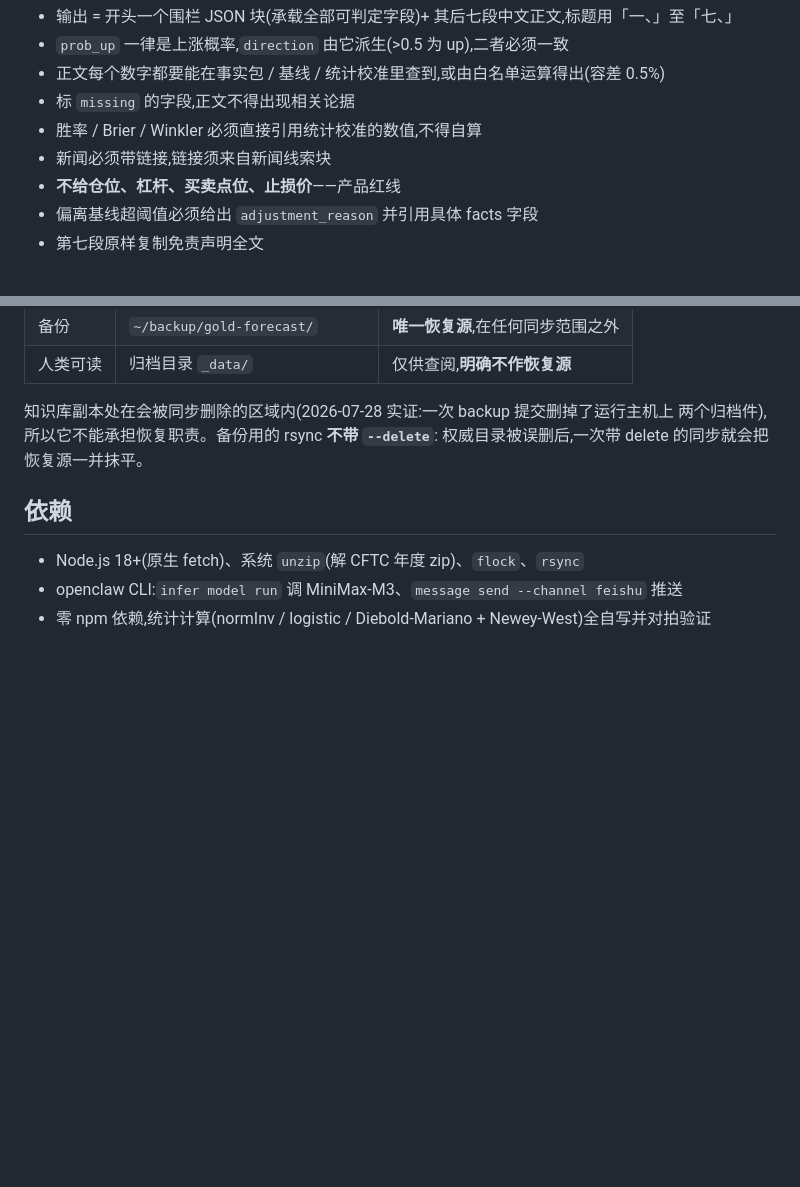
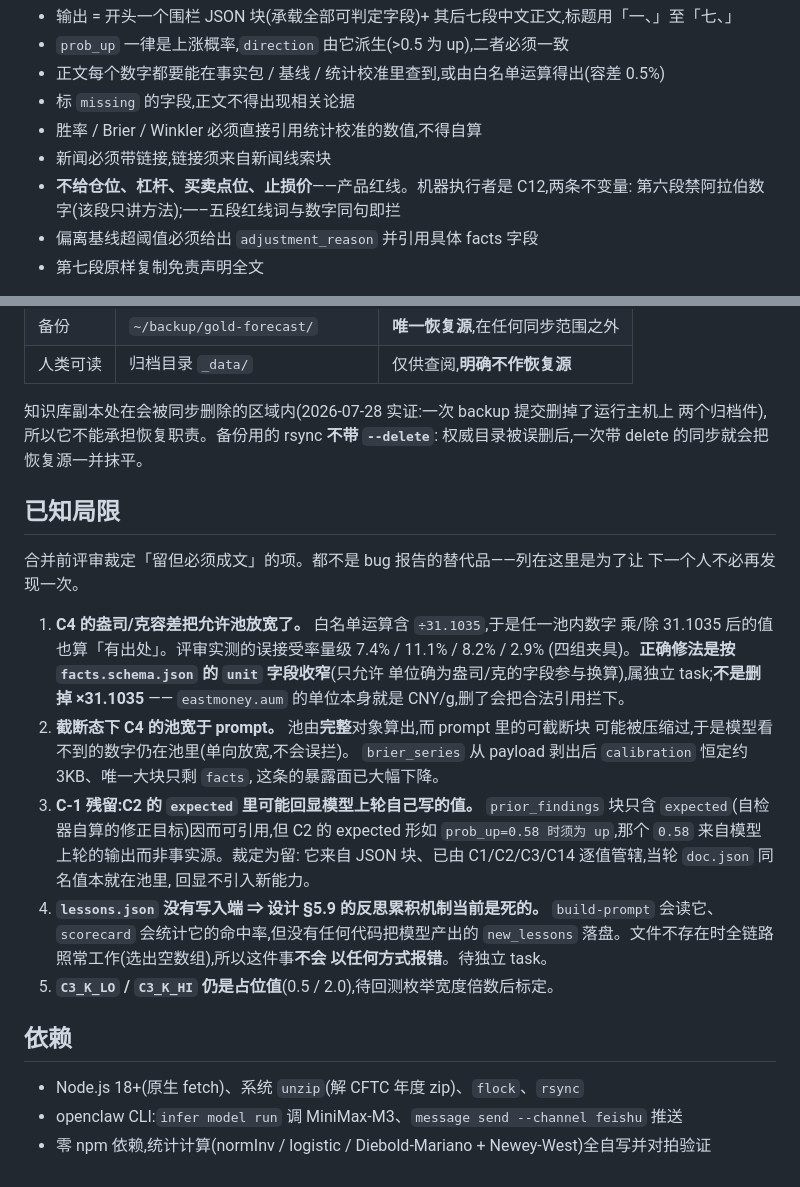
Before and after one commit to benbergg/froggo-skills, a Markdown page: skills/gold-forecast/SKILL.md, 2 parts joined by grey strips. GitHub-like rendering; blank space fills up the shorter version.

```diff
--- a/skills/gold-forecast/SKILL.md
+++ b/skills/gold-forecast/SKILL.md
@@ -171,7 +196,8 @@ ssh <host> 'node ~/.openclaw/skills/gold-forecast/references/scripts/run.js --dr
 - 标 `missing` 的字段,正文不得出现相关论据
 - 胜率 / Brier / Winkler 必须直接引用统计校准的数值,不得自算
 - 新闻必须带链接,链接须来自新闻线索块
-- **不给仓位、杠杆、买卖点位、止损价**——产品红线
+- **不给仓位、杠杆、买卖点位、止损价**——产品红线。机器执行者是 C12,两条不变量:
+  第六段禁阿拉伯数字(该段只讲方法);一–五段红线词与数字同句即拦
 - 偏离基线超阈值必须给出 `adjustment_reason` 并引用具体 facts 字段
 - 第七段原样复制免责声明全文
 
@@ -247,6 +273,31 @@ openclaw 的 fallback 链在本系统里是污染源,别的模型跑出的预测
 两个归档件),所以它不能承担恢复职责。备份用的 rsync **不带 `--delete`**:
 权威目录被误删后,一次带 delete 的同步就会把恢复源一并抹平。
 
+## 已知局限
+
+合并前评审裁定「留但必须成文」的项。都不是 bug 报告的替代品——列在这里是为了让
+下一个人不必再发现一次。
+
+1. **C4 的盎司/克容差把允许池放宽了。** 白名单运算含 `÷31.1035`,于是任一池内数字
+   乘/除 31.1035 后的值也算「有出处」。评审实测的误接受率量级 7.4% / 11.1% / 8.2% / 2.9%
+   (四组夹具)。**正确修法是按 `facts.schema.json` 的 `unit` 字段收窄**(只允许
+   单位确为盎司/克的字段参与换算),属独立 task;**不是删掉 ×31.1035** ——
+   `eastmoney.aum` 的单位本身就是 CNY/g,删了会把合法引用拦下。
+2. **截断态下 C4 的池宽于 prompt。** 池由**完整**对象算出,而 prompt 里的可截断块
+   可能被压缩过,于是模型看不到的数字仍在池里(单向放宽,不会误拦)。
+   `brier_series` 从 payload 剥出后 `calibration` 恒定约 3KB、唯一大块只剩 `facts`,
+   这条的暴露面已大幅下降。
+3. **C-1 残留:C2 的 `expected` 里可能回显模型上轮自己写的值。** `prior_findings`
+   块只含 `expected`(自检器自算的修正目标)因而可引用,但 C2 的 expected 形如
+   `prob_up=0.58 时须为 up`,那个 `0.58` 来自模型上轮的输出而非事实源。裁定为留:
+   它来自 JSON 块、已由 C1/C2/C3/C14 逐值管辖,当轮 `doc.json` 同名值本就在池里,
+   回显不引入新能力。
+4. **`lessons.json` 没有写入端 ⇒ 设计 §5.9 的反思累积机制当前是死的。**
+   `build-prompt` 会读它、`scorecard` 会统计它的命中率,但没有任何代码把模型产出的
+   `new_lessons` 落盘。文件不存在时全链路照常工作(选出空数组),所以这件事**不会
+   以任何方式报错**。待独立 task。
+5. **`C3_K_LO` / `C3_K_HI` 仍是占位值**(0.5 / 2.0),待回测枚举宽度倍数后标定。
+
 ## 依赖
 
 - Node.js 18+(原生 fetch)、系统 `unzip`(解 CFTC 年度 zip)、`flock`、`rsync`
```
Also changed, not shown: other parts of skills/gold-forecast/SKILL.md (+25 -0 lines).
